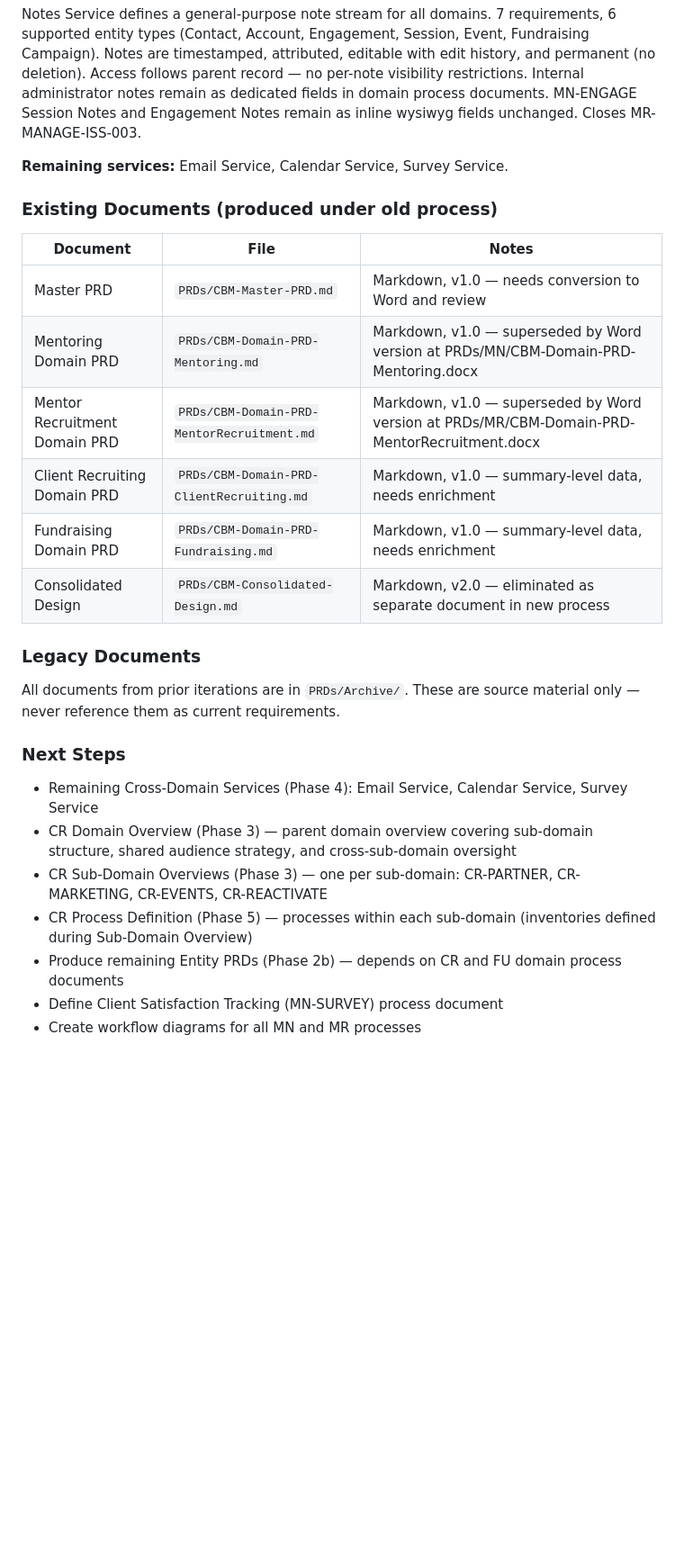
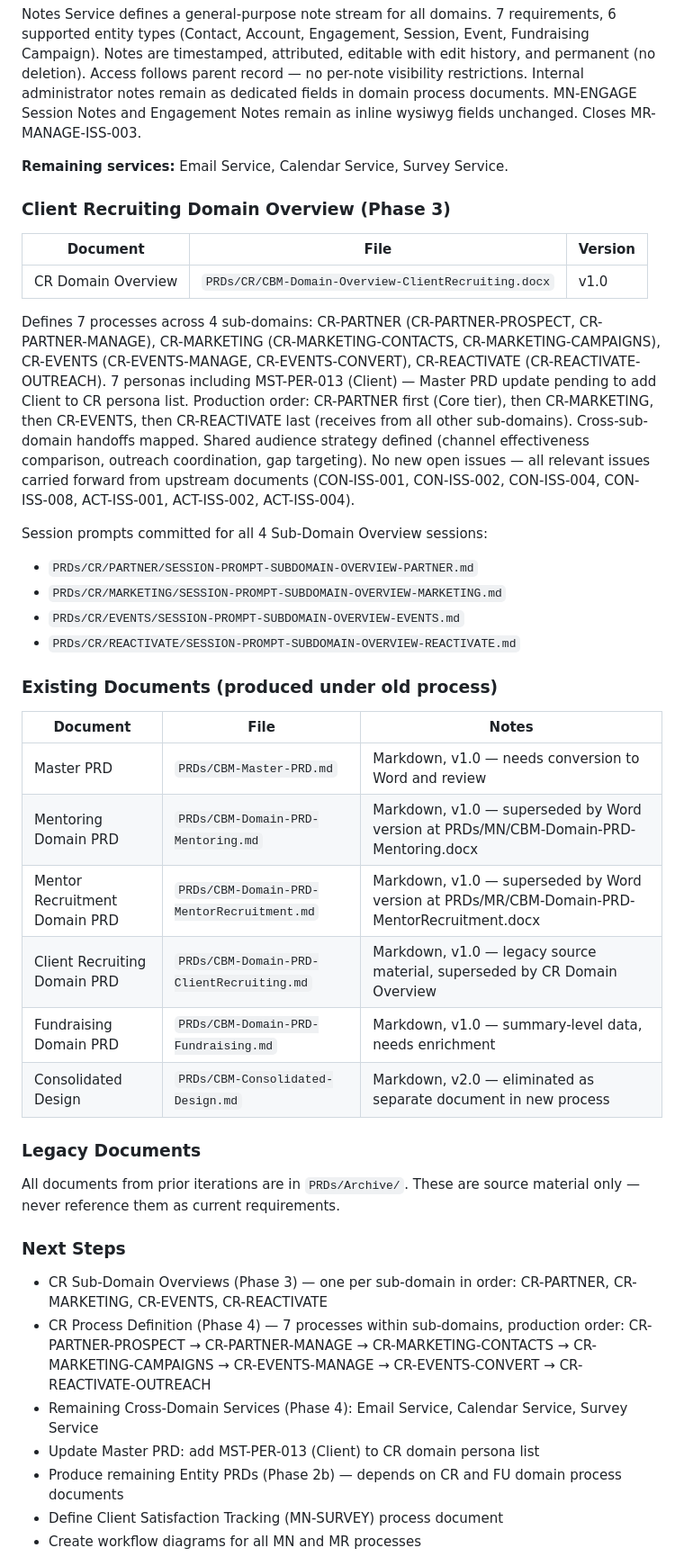
Before and after one commit to dbower44022/ClevelandBusinessMentoring, a Markdown page: CLAUDE.md, the part around one of its changes. Shown at 90% size. Rendered like a GitHub page; blank space fills up the shorter version.

Commit message:
Update CLAUDE.md - CR Domain Overview complete, session prompts committed

```diff
--- a/CLAUDE.md
+++ b/CLAUDE.md
@@ -215,6 +209,31 @@ wysiwyg fields unchanged. Closes MR-MANAGE-ISS-003.
 
 **Remaining services:** Email Service, Calendar Service, Survey Service.
 
+### Client Recruiting Domain Overview (Phase 3)
+
+| Document | File | Version |
+|---|---|---|
+| CR Domain Overview | `PRDs/CR/CBM-Domain-Overview-ClientRecruiting.docx` | v1.0 |
+
+Defines 7 processes across 4 sub-domains: CR-PARTNER (CR-PARTNER-PROSPECT,
+CR-PARTNER-MANAGE), CR-MARKETING (CR-MARKETING-CONTACTS,
+CR-MARKETING-CAMPAIGNS), CR-EVENTS (CR-EVENTS-MANAGE, CR-EVENTS-CONVERT),
+CR-REACTIVATE (CR-REACTIVATE-OUTREACH). 7 personas including MST-PER-013
+(Client) — Master PRD update pending to add Client to CR persona list.
+Production order: CR-PARTNER first (Core tier), then CR-MARKETING, then
+CR-EVENTS, then CR-REACTIVATE last (receives from all other sub-domains).
+Cross-sub-domain handoffs mapped. Shared audience strategy defined (channel
+effectiveness comparison, outreach coordination, gap targeting). No new
+open issues — all relevant issues carried forward from upstream documents
+(CON-ISS-001, CON-ISS-002, CON-ISS-004, CON-ISS-008, ACT-ISS-001,
+ACT-ISS-002, ACT-ISS-004).
+
+Session prompts committed for all 4 Sub-Domain Overview sessions:
+- `PRDs/CR/PARTNER/SESSION-PROMPT-SUBDOMAIN-OVERVIEW-PARTNER.md`
+- `PRDs/CR/MARKETING/SESSION-PROMPT-SUBDOMAIN-OVERVIEW-MARKETING.md`
+- `PRDs/CR/EVENTS/SESSION-PROMPT-SUBDOMAIN-OVERVIEW-EVENTS.md`
+- `PRDs/CR/REACTIVATE/SESSION-PROMPT-SUBDOMAIN-OVERVIEW-REACTIVATE.md`
+
 ### Existing Documents (produced under old process)
 
 | Document | File | Notes |
@@ -222,7 +241,7 @@ wysiwyg fields unchanged. Closes MR-MANAGE-ISS-003.
 | Master PRD | `PRDs/CBM-Master-PRD.md` | Markdown, v1.0 — needs conversion to Word and review |
 | Mentoring Domain PRD | `PRDs/CBM-Domain-PRD-Mentoring.md` | Markdown, v1.0 — superseded by Word version at PRDs/MN/CBM-Domain-PRD-Mentoring.docx |
 | Mentor Recruitment Domain PRD | `PRDs/CBM-Domain-PRD-MentorRecruitment.md` | Markdown, v1.0 — superseded by Word version at PRDs/MR/CBM-Domain-PRD-MentorRecruitment.docx |
-| Client Recruiting Domain PRD | `PRDs/CBM-Domain-PRD-ClientRecruiting.md` | Markdown, v1.0 — summary-level data, needs enrichment |
+| Client Recruiting Domain PRD | `PRDs/CBM-Domain-PRD-ClientRecruiting.md` | Markdown, v1.0 — legacy source material, superseded by CR Domain Overview |
 | Fundraising Domain PRD | `PRDs/CBM-Domain-PRD-Fundraising.md` | Markdown, v1.0 — summary-level data, needs enrichment |
 | Consolidated Design | `PRDs/CBM-Consolidated-Design.md` | Markdown, v2.0 — eliminated as separate document in new process |
 
@@ -233,10 +252,10 @@ source material only — never reference them as current requirements.
 
 ### Next Steps
 
+- CR Sub-Domain Overviews (Phase 3) — one per sub-domain in order: CR-PARTNER, CR-MARKETING, CR-EVENTS, CR-REACTIVATE
+- CR Process Definition (Phase 4) — 7 processes within sub-domains, production order: CR-PARTNER-PROSPECT → CR-PARTNER-MANAGE → CR-MARKETING-CONTACTS → CR-MARKETING-CAMPAIGNS → CR-EVENTS-MANAGE → CR-EVENTS-CONVERT → CR-REACTIVATE-OUTREACH
 - Remaining Cross-Domain Services (Phase 4): Email Service, Calendar Service, Survey Service
-- CR Domain Overview (Phase 3) — parent domain overview covering sub-domain structure, shared audience strategy, and cross-sub-domain oversight
-- CR Sub-Domain Overviews (Phase 3) — one per sub-domain: CR-PARTNER, CR-MARKETING, CR-EVENTS, CR-REACTIVATE
-- CR Process Definition (Phase 5) — processes within each sub-domain (inventories defined during Sub-Domain Overview)
+- Update Master PRD: add MST-PER-013 (Client) to CR domain persona list
 - Produce remaining Entity PRDs (Phase 2b) — depends on CR and FU domain process documents
 - Define Client Satisfaction Tracking (MN-SURVEY) process document
 - Create workflow diagrams for all MN and MR processes
```
Also changed, not shown: other parts of CLAUDE.md (+5 -11 lines).
